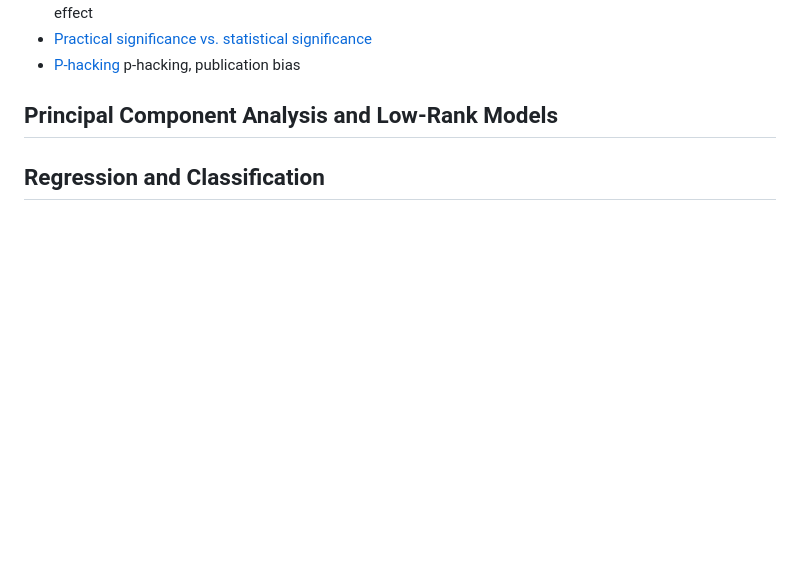
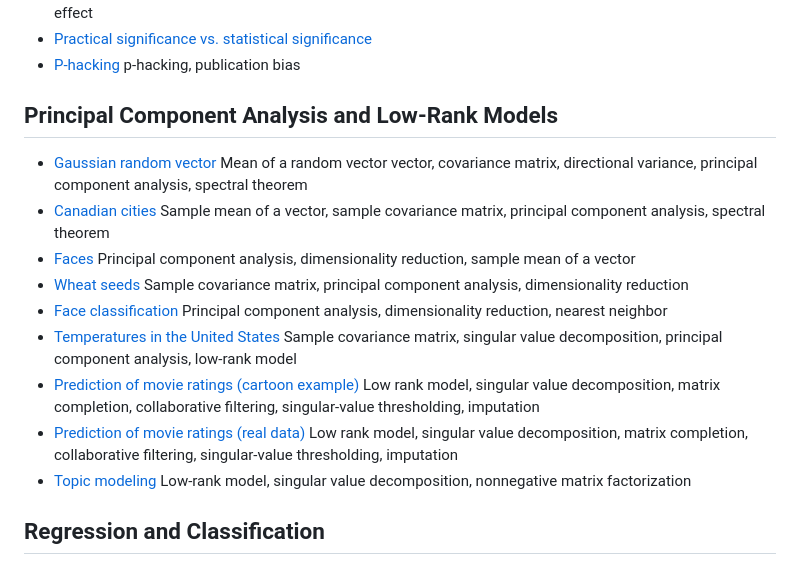
Before and after one commit to cfgranda/ps4ds, a Markdown page: README.md, the part around the change. Rendered like a GitHub page; blank space fills up the shorter version.

```diff
--- a/README.md
+++ b/README.md
@@ -108,4 +108,15 @@
 - [P-hacking](https://github.com/cfgranda/ps4ds/blob/main/hypothesis_testing/p-hacking.ipynb) p-hacking, publication bias
 
 ## Principal Component Analysis and Low-Rank Models
+
+- [Gaussian random vector](https://github.com/cfgranda/ps4ds/blob/main/pca_and_low_rank_models/Gaussian_random_vector.ipynb) Mean of a random vector vector, covariance matrix, directional variance, principal component analysis, spectral theorem
+- [Canadian cities](https://github.com/cfgranda/ps4ds/blob/main/pca_and_low_rank_models/canada_cities.ipynb) Sample mean of a vector, sample covariance matrix, principal component analysis, spectral theorem
+- [Faces](https://github.com/cfgranda/ps4ds/blob/main/pca_and_low_rank_models/face_pca.ipynb) Principal component analysis, dimensionality reduction, sample mean of a vector
+- [Wheat seeds](https://github.com/cfgranda/ps4ds/blob/main/pca_and_low_rank_models/wheat.ipynb) Sample covariance matrix, principal component analysis, dimensionality reduction
+- [Face classification](https://github.com/cfgranda/ps4ds/blob/main/pca_and_low_rank_models/faces_nearest_neighbor.ipynb) Principal component analysis, dimensionality reduction, nearest neighbor
+- [Temperatures in the United States](https://github.com/cfgranda/ps4ds/blob/main/pca_and_low_rank_models/temperatures_low_rank_model.ipynb) Sample covariance matrix, singular value decomposition, principal component analysis, low-rank model
+- [Prediction of movie ratings (cartoon example)](https://github.com/cfgranda/ps4ds/blob/main/pca_and_low_rank_models/collaborative_filtering_simple_example.ipynb) Low rank model, singular value decomposition, matrix completion, collaborative filtering, singular-value thresholding, imputation
+- [Prediction of movie ratings (real data)](https://github.com/cfgranda/ps4ds/blob/main/pca_and_low_rank_models/collaborative_filtering_movie_ratings.ipynb) Low rank model, singular value decomposition, matrix completion, collaborative filtering, singular-value thresholding, imputation
+- [Topic modeling](https://github.com/cfgranda/ps4ds/blob/main/pca_and_low_rank_models/topic_modeling.ipynb) Low-rank model, singular value decomposition, nonnegative matrix factorization
+
 ## Regression and Classification
```
